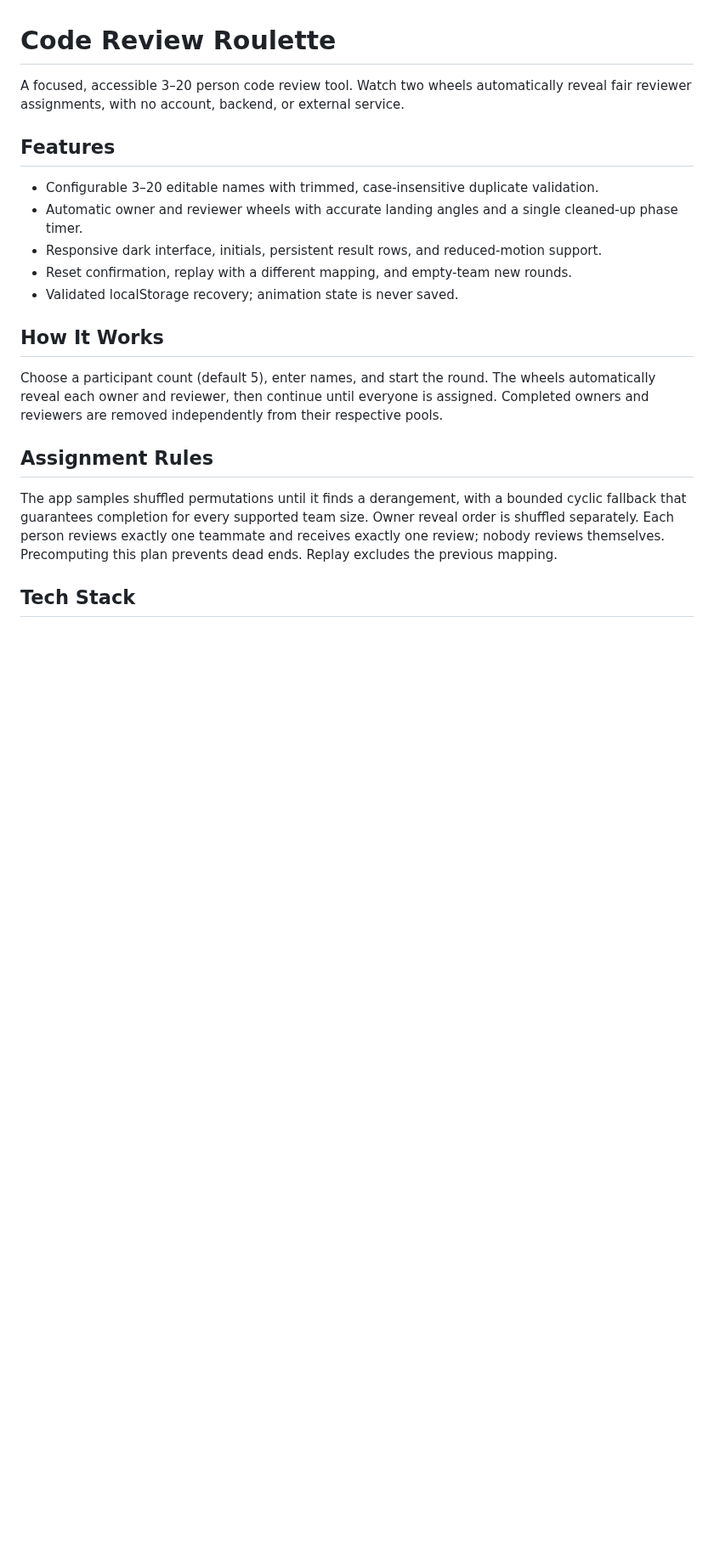
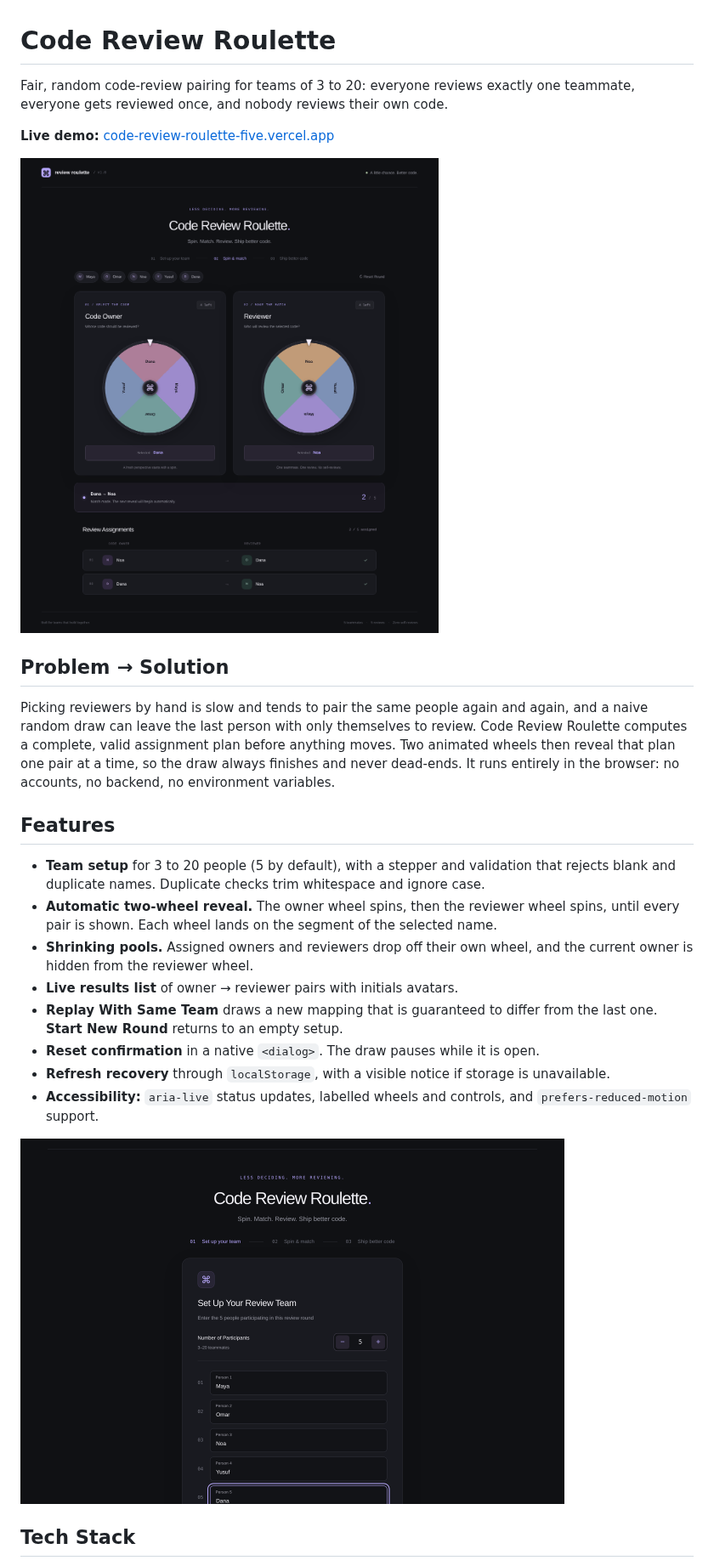
Before and after one commit to wardkadan1/Code-Review-Roulette, a Markdown page: README.md, the part around one of its changes. Shown at 85% size. GitHub-like rendering; pictures changed too: docs/screenshots/review-round.png (added), docs/screenshots/setup.png (added); blank space fills up the shorter version.

Commit message:
docs: rewrite README with architecture, testing and live demo
Co-Authored-By: Claude Opus 5.5 <noreply@anthropic.com>
Claude-Session: https://claude.ai/code/session_01Y4CAS5zjeEcmoHKgCkJuMR

```diff
--- a/README.md
+++ b/README.md
@@ -1,22 +1,27 @@
 # Code Review Roulette
 
-A focused, accessible 3–20 person code review tool. Watch two wheels automatically reveal fair reviewer assignments, with no account, backend, or external service.
+Fair, random code-review pairing for teams of 3 to 20: everyone reviews exactly one teammate, everyone gets reviewed once, and nobody reviews their own code.
+
+**Live demo:** [code-review-roulette-five.vercel.app](https://code-review-roulette-five.vercel.app)
+
+![Review round with owner and reviewer wheels and the assignment list](docs/screenshots/review-round.png)
+
+## Problem → Solution
+
+Picking reviewers by hand is slow and tends to pair the same people again and again, and a naive random draw can leave the last person with only themselves to review. Code Review Roulette computes a complete, valid assignment plan before anything moves. Two animated wheels then reveal that plan one pair at a time, so the draw always finishes and never dead-ends. It runs entirely in the browser: no accounts, no backend, no environment variables.
 
 ## Features
 
-- Configurable 3–20 editable names with trimmed, case-insensitive duplicate validation.
-- Automatic owner and reviewer wheels with accurate landing angles and a single cleaned-up phase timer.
-- Responsive dark interface, initials, persistent result rows, and reduced-motion support.
-- Reset confirmation, replay with a different mapping, and empty-team new rounds.
-- Validated localStorage recovery; animation state is never saved.
+- **Team setup** for 3 to 20 people (5 by default), with a stepper and validation that rejects blank and duplicate names. Duplicate checks trim whitespace and ignore case.
+- **Automatic two-wheel reveal.** The owner wheel spins, then the reviewer wheel spins, until every pair is shown. Each wheel lands on the segment of the selected name.
+- **Shrinking pools.** Assigned owners and reviewers drop off their own wheel, and the current owner is hidden from the reviewer wheel.
+- **Live results list** of owner → reviewer pairs with initials avatars.
+- **Replay With Same Team** draws a new mapping that is guaranteed to differ from the last one. **Start New Round** returns to an empty setup.
+- **Reset confirmation** in a native `<dialog>`. The draw pauses while it is open.
+- **Refresh recovery** through `localStorage`, with a visible notice if storage is unavailable.
+- **Accessibility:** `aria-live` status updates, labelled wheels and controls, and `prefers-reduced-motion` support.
 
-## How It Works
-
-Choose a participant count (default 5), enter names, and start the round. The wheels automatically reveal each owner and reviewer, then continue until everyone is assigned. Completed owners and reviewers are removed independently from their respective pools.
-
-## Assignment Rules
-
-The app samples shuffled permutations until it finds a derangement, with a bounded cyclic fallback that guarantees completion for every supported team size. Owner reveal order is shuffled separately. Each person reviews exactly one teammate and receives exactly one review; nobody reviews themselves. Precomputing this plan prevents dead ends. Replay excludes the previous mapping.
+<img src="docs/screenshots/setup.png" alt="Team setup screen" width="640">
 
 ## Tech Stack
 
```
Also changed, not shown: other parts of README.md (+85 -24 lines).
